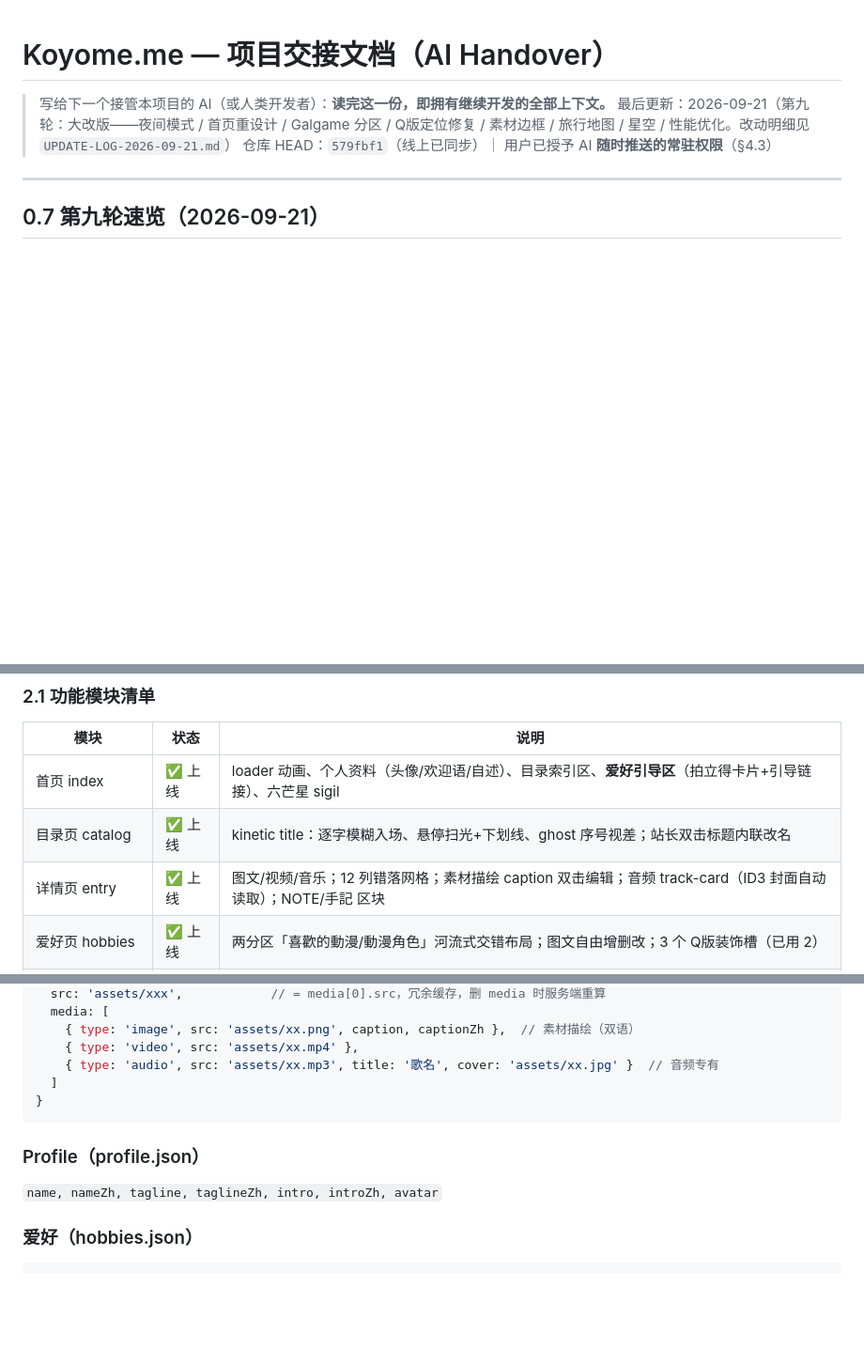
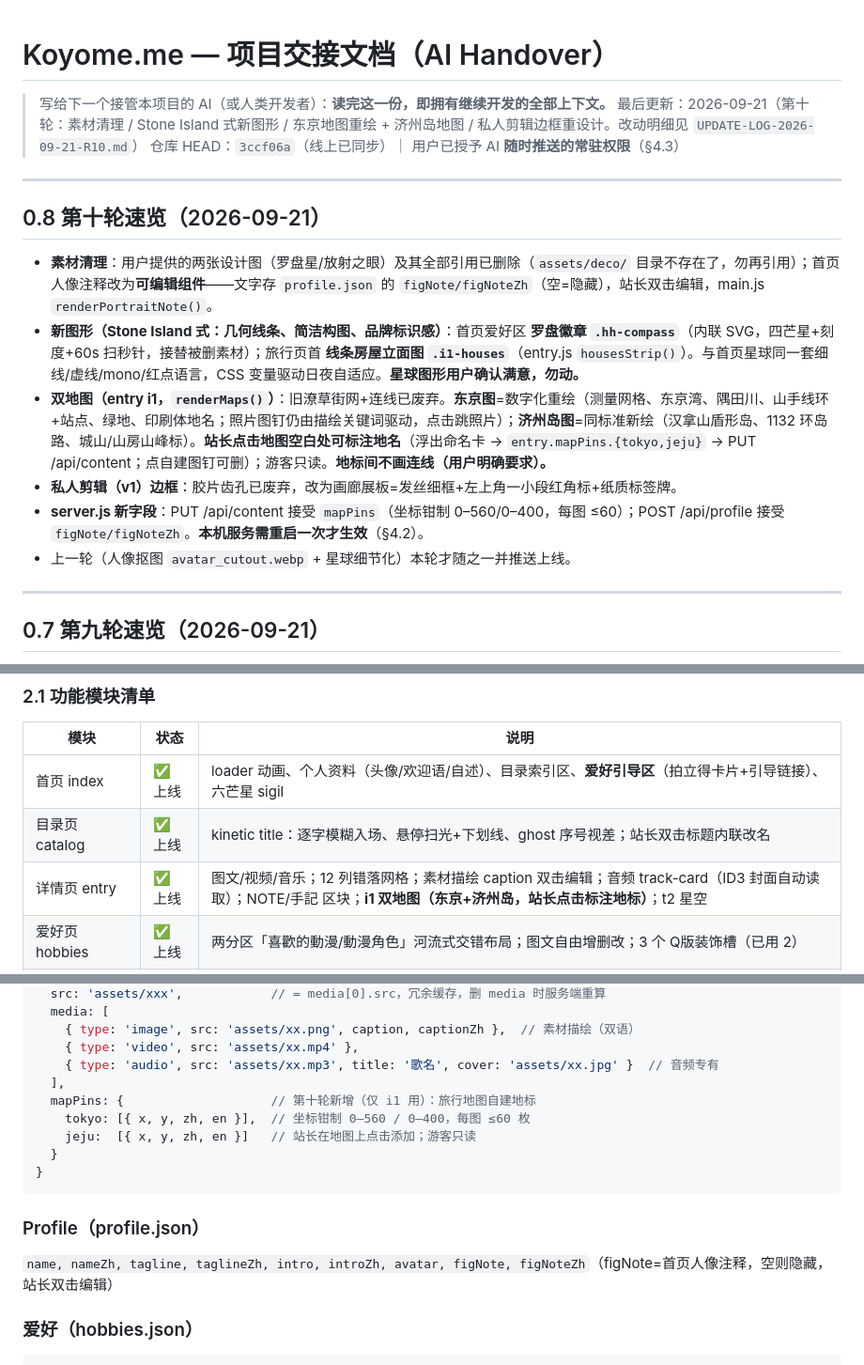
Before and after one commit to Koyome/koyome, a Markdown page: AI-HANDOVER.md, 3 parts joined by grey strips. Shown at 94% size. GitHub-like rendering; blank space fills up the shorter version.

Commit message:
Handover: round-10 notes, data-model additions (mapPins, figNote), HEAD 3ccf06a

````diff
--- a/AI-HANDOVER.md
+++ b/AI-HANDOVER.md
@@ -1,8 +1,19 @@
 # Koyome.me — 项目交接文档（AI Handover）
 
 > 写给下一个接管本项目的 AI（或人类开发者）：**读完这一份，即拥有继续开发的全部上下文。**
-> 最后更新：2026-09-21（第九轮：大改版——夜间模式 / 首页重设计 / Galgame 分区 / Q版定位修复 / 素材边框 / 旅行地图 / 星空 / 性能优化。改动明细见 `UPDATE-LOG-2026-09-21.md`）
-> 仓库 HEAD：`579fbf1`（线上已同步）｜ 用户已授予 AI **随时推送的常驻权限**（§4.3）
+> 最后更新：2026-09-21（第十轮：素材清理 / Stone Island 式新图形 / 东京地图重绘 + 济州岛地图 / 私人剪辑边框重设计。改动明细见 `UPDATE-LOG-2026-09-21-R10.md`）
+> 仓库 HEAD：`3ccf06a`（线上已同步）｜ 用户已授予 AI **随时推送的常驻权限**（§4.3）
+
+---
+
+## 0.8 第十轮速览（2026-09-21）
+
+- **素材清理**：用户提供的两张设计图（罗盘星/放射之眼）及其全部引用已删除（`assets/deco/` 目录不存在了，勿再引用）；首页人像注释改为**可编辑组件**——文字存 `profile.json` 的 `figNote/figNoteZh`（空=隐藏），站长双击编辑，main.js `renderPortraitNote()`。
+- **新图形（Stone Island 式：几何线条、简洁构图、品牌标识感）**：首页爱好区 **罗盘徽章 `.hh-compass`**（内联 SVG，四芒星+刻度+60s 扫秒针，接替被删素材）；旅行页首 **线条房屋立面图 `.i1-houses`**（entry.js `housesStrip()`）。与首页星球同一套细线/虚线/mono/红点语言，CSS 变量驱动日夜自适应。**星球图形用户确认满意，勿动。**
+- **双地图（entry i1，`renderMaps()`）**：旧潦草街网+连线已废弃。**东京图**=数字化重绘（测量网格、东京湾、隅田川、山手线环+站点、绿地、印刷体地名；照片图钉仍由描绘关键词驱动，点击跳照片）；**济州岛图**=同标准新绘（汉拿山盾形岛、1132 环岛路、城山/山房山峰标）。**站长点击地图空白处可标注地名**（浮出命名卡 → `entry.mapPins.{tokyo,jeju}` → PUT /api/content；点自建图钉可删）；游客只读。**地标间不画连线（用户明确要求）。**
+- **私人剪辑（v1）边框**：胶片齿孔已废弃，改为画廊展板=发丝细框+左上角一小段红角标+纸质标签牌。
+- **server.js 新字段**：PUT /api/content 接受 `mapPins`（坐标钳制 0–560/0–400，每图 ≤60）；POST /api/profile 接受 `figNote/figNoteZh`。**本机服务需重启一次才生效**（§4.2）。
+- 上一轮（人像抠图 `avatar_cutout.webp` + 星球细节化）本轮才随之一并推送上线。
 
 ---
 
@@ -97,7 +108,7 @@
 |---|---|---|
 | 首页 index | ✅ 上线 | loader 动画、个人资料（头像/欢迎语/自述）、目录索引区、**爱好引导区**（拍立得卡片+引导链接）、六芒星 sigil |
 | 目录页 catalog | ✅ 上线 | kinetic title：逐字模糊入场、悬停扫光+下划线、ghost 序号视差；站长双击标题内联改名 |
-| 详情页 entry | ✅ 上线 | 图文/视频/音乐；12 列错落网格；素材描绘 caption 双击编辑；音频 track-card（ID3 封面自动读取）；NOTE/手記 区块 |
+| 详情页 entry | ✅ 上线 | 图文/视频/音乐；12 列错落网格；素材描绘 caption 双击编辑；音频 track-card（ID3 封面自动读取）；NOTE/手記 区块；**i1 双地图（东京+济州岛，站长点击标注地标）**；t2 星空 |
 | 爱好页 hobbies | ✅ 上线 | 两分区「喜歡的動漫/動漫角色」河流式交错布局；图文自由增删改；3 个 Q版装饰槽（已用 2） |
 | 留言板 guestbook | ✅ 上线 | **Supabase 云端共享**；蜜罐反机器人；20 秒限流；云端时间按访客本地时区显示 |
 | 管理页 admin | ✅ 上线 | 仅站长机可见（游客重定向）；条目增删改、profile 编辑、上传 |
@@ -277,11 +288,15 @@ GIT="/c/Users/杨坤/.workbuddy/binaries/PortableGit/versions/1.2.0/cmd/git.exe"
     { type: 'image', src: 'assets/xx.png', caption, captionZh },  // 素材描绘（双语）
     { type: 'video', src: 'assets/xx.mp4' },
     { type: 'audio', src: 'assets/xx.mp3', title: '歌名', cover: 'assets/xx.jpg' }  // 音频专有
-  ]
+  ],
+  mapPins: {                    // 第十轮新增（仅 i1 用）：旅行地图自建地标
+    tokyo: [{ x, y, zh, en }],  // 坐标钳制 0–560 / 0–400，每图 ≤60 枚
+    jeju:  [{ x, y, zh, en }]   // 站长在地图上点击添加；游客只读
+  }
 }
 ```
 ### Profile（profile.json）
-`name, nameZh, tagline, taglineZh, intro, introZh, avatar`
+`name, nameZh, tagline, taglineZh, intro, introZh, avatar, figNote, figNoteZh`（figNote=首页人像注释，空则隐藏，站长双击编辑）
 ### 爱好（hobbies.json）
 ```js
 { intro, introZh,
````
Also changed, not shown: UPDATE-LOG-2026-09-21-R10.md (added, +43 -0 lines).
